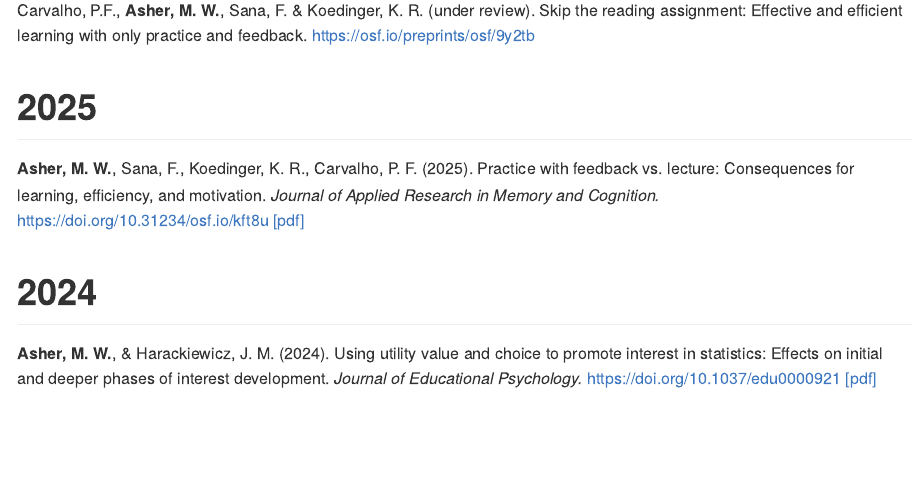
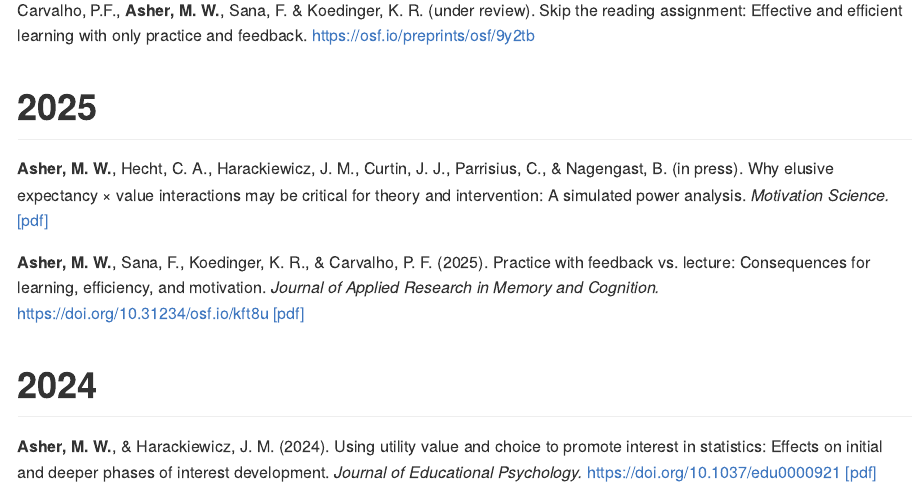
Before and after one commit to michaelasher/personal-website, an R Markdown document (content/publications/index.Rmd): the page in a window 1100 px wide, from 200 px down. The pictures show the output file content/publications/index.md that the author committed with the source, drawn offline in the style of GitHub.

Commit message:
updated cv and publications

```diff
--- a/content/publications/index.Rmd
+++ b/content/publications/index.Rmd
@@ -18,7 +18,10 @@ Carvalho, P.F., **Asher, M. W.**, Sana, F. & Koedinger, K. R. (under review). Sk
 
 # 2025
 
-**Asher, M. W.**, Sana, F., Koedinger, K. R., Carvalho, P. F. (2025). Practice with feedback vs. lecture: Consequences for learning, efficiency, and motivation. *Journal of Applied Research in Memory and Cognition.* https://doi.org/10.31234/osf.io/kft8u [[pdf]](/publications/asher_et_al_2025_jarmac.pdf)
+**Asher, M. W.**, Hecht, C. A., Harackiewicz, J. M., Curtin, J. J., Parrisius, C., & Nagengast, B.  (in press). Why elusive expectancy × value interactions may be critical for theory and
+intervention: A simulated power analysis. *Motivation Science.* [[pdf]](/publications/asher_et_al_inpress_motsci.pdf)
+
+**Asher, M. W.**, Sana, F., Koedinger, K. R., & Carvalho, P. F. (2025). Practice with feedback vs. lecture: Consequences for learning, efficiency, and motivation. *Journal of Applied Research in Memory and Cognition.* https://doi.org/10.31234/osf.io/kft8u [[pdf]](/publications/asher_et_al_2025_jarmac.pdf)
 
 # 2024
 
```
Also changed, not shown: content/publications/index.md, static/cv/asher_cv.pdf, 1 other file.
